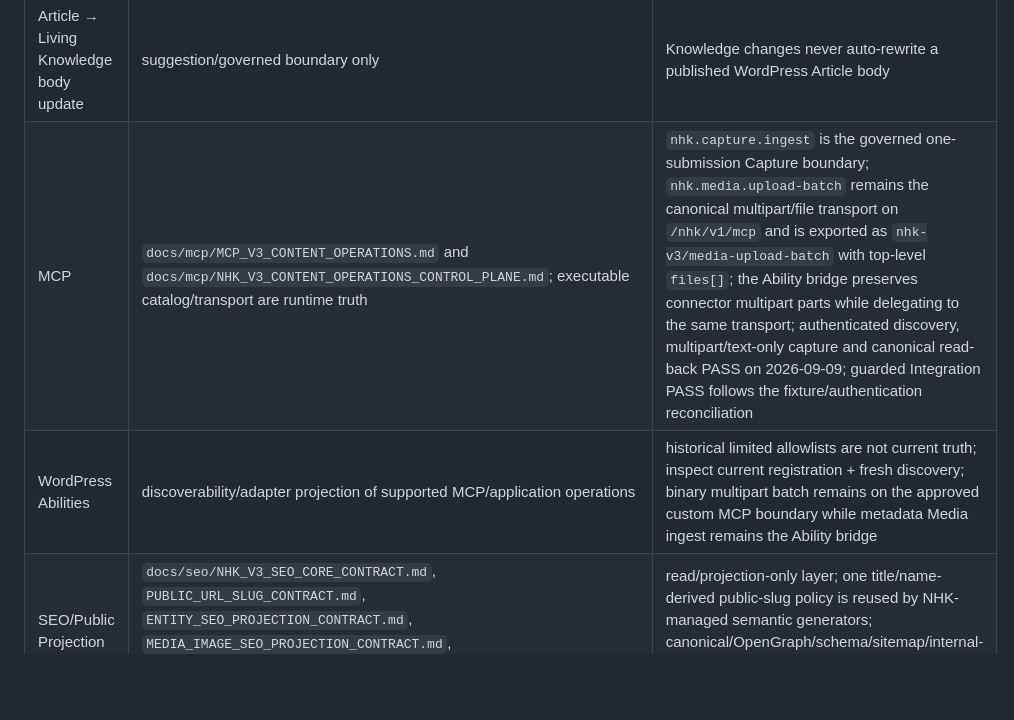
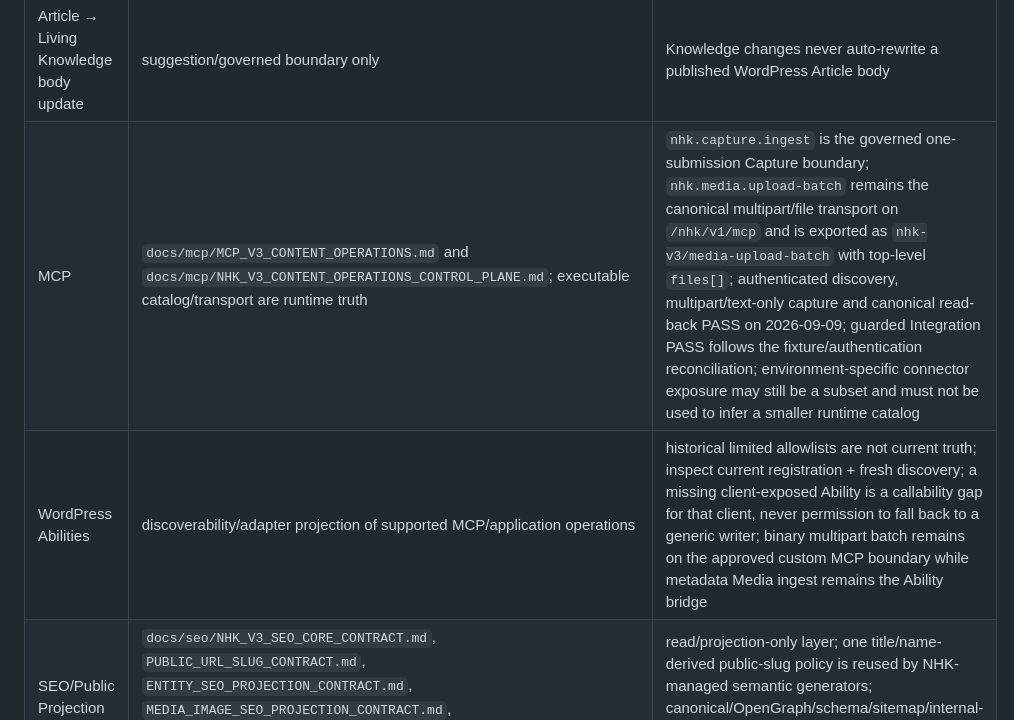
Before and after one commit to danhbabieu/nhkv3, a Markdown page: docs/architecture/CURRENT_DOCUMENTATION_STATUS_INDEX.md, the part around one of its changes. Drawn GitHub-style; blank space fills up the shorter version.

```diff
--- a/docs/architecture/CURRENT_DOCUMENTATION_STATUS_INDEX.md
+++ b/docs/architecture/CURRENT_DOCUMENTATION_STATUS_INDEX.md
@@ -145,8 +183,8 @@ Available`, `Frontend Available`, `Frontend Blocked`.
 | Media | `docs/architecture/04_MEDIA_MODEL.md`, `docs/architecture/22_P6_MEDIA_VIDEO_FOUNDATION.md`, `docs/architecture/ADMIN_MEDIA_INPUT_GUIDANCE.md`, `docs/mcp/MCP_V3_CONTENT_OPERATIONS.md` | `nhk.media.upload-batch` is PRIMARY multipart transport; native WordPress attachment lifecycle and canonical read-back precede separate governed `nhk-v3/media-ingest`; URL import is SECONDARY/IMPORT; base64 is FALLBACK/COMPATIBILITY; post-ingest semantic enrichment, relation reconciliation and representative reconciliation are mandatory; target acceptance remains runtime-gated |
 | Media → Living Knowledge | no approved automatic adapter yet | MediaUsage/`depicts`/OCR/recognition do not become Knowledge/Evidence implicitly |
 | Article → Living Knowledge body update | suggestion/governed boundary only | Knowledge changes never auto-rewrite a published WordPress Article body |
-| MCP | `docs/mcp/MCP_V3_CONTENT_OPERATIONS.md` and `docs/mcp/NHK_V3_CONTENT_OPERATIONS_CONTROL_PLANE.md`; executable catalog/transport are runtime truth | `nhk.capture.ingest` is the governed one-submission Capture boundary; `nhk.media.upload-batch` remains the canonical multipart/file transport on `/nhk/v1/mcp` and is exported as `nhk-v3/media-upload-batch` with top-level `files[]`; the Ability bridge preserves connector multipart parts while delegating to the same transport; authenticated discovery, multipart/text-only capture and canonical read-back PASS on 2026-09-09; guarded Integration PASS follows the fixture/authentication reconciliation |
-| WordPress Abilities | discoverability/adapter projection of supported MCP/application operations | historical limited allowlists are not current truth; inspect current registration + fresh discovery; binary multipart batch remains on the approved custom MCP boundary while metadata Media ingest remains the Ability bridge |
+| MCP | `docs/mcp/MCP_V3_CONTENT_OPERATIONS.md` and `docs/mcp/NHK_V3_CONTENT_OPERATIONS_CONTROL_PLANE.md`; executable catalog/transport are runtime truth | `nhk.capture.ingest` is the governed one-submission Capture boundary; `nhk.media.upload-batch` remains the canonical multipart/file transport on `/nhk/v1/mcp` and is exported as `nhk-v3/media-upload-batch` with top-level `files[]`; authenticated discovery, multipart/text-only capture and canonical read-back PASS on 2026-09-09; guarded Integration PASS follows the fixture/authentication reconciliation; environment-specific connector exposure may still be a subset and must not be used to infer a smaller runtime catalog |
+| WordPress Abilities | discoverability/adapter projection of supported MCP/application operations | historical limited allowlists are not current truth; inspect current registration + fresh discovery; a missing client-exposed Ability is a callability gap for that client, never permission to fall back to a generic writer; binary multipart batch remains on the approved custom MCP boundary while metadata Media ingest remains the Ability bridge |
 | SEO/Public Projection | `docs/seo/NHK_V3_SEO_CORE_CONTRACT.md`, `PUBLIC_URL_SLUG_CONTRACT.md`, `ENTITY_SEO_PROJECTION_CONTRACT.md`, `MEDIA_IMAGE_SEO_PROJECTION_CONTRACT.md`, `SITEMAP_INDEXABILITY_CONTRACT.md` plus existing Article/Video/Living Knowledge/Dictionary contracts | read/projection-only layer; one title/name-derived public-slug policy is reused by NHK-managed semantic generators; canonical/OpenGraph/schema/sitemap/internal-link surfaces consume the resolved canonical path rather than independently slugifying |
 | Admin Workbench | `NHK_V3_CONTENT_OPERATIONS_CONTROL_PLANE.md` plus current Admin Workbench design/implementation evidence | implemented shared workspaces; normal flows are guided and Governance-backed; technical identifiers remain Advanced-only |
 | Video frontend | `VIDEO_SEMANTIC_INGEST_CONTRACT.md`, `VIDEO_RELATIONSHIP_CONTRACT.md`, `VIDEO_YOUTUBE_SOURCE_CONTRACT.md`, `VIDEO_SEO_PROJECTION_CONTRACT.md` | first-party `/video/{slug}/` route and separate source action; external URL is never the canonical frontend destination |
```
Also changed, not shown: other parts of docs/architecture/CURRENT_DOCUMENTATION_STATUS_INDEX.md (+49 -5 lines).
